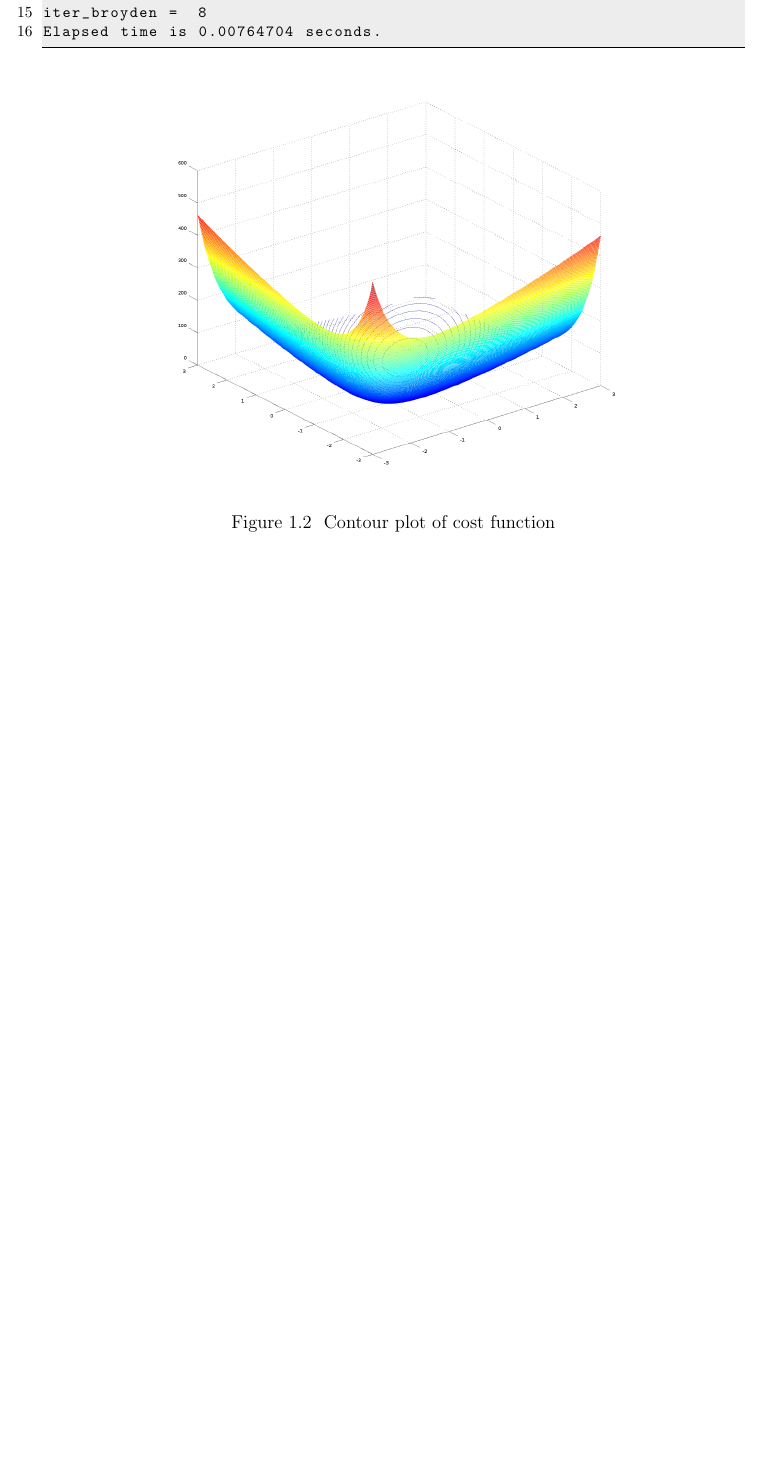
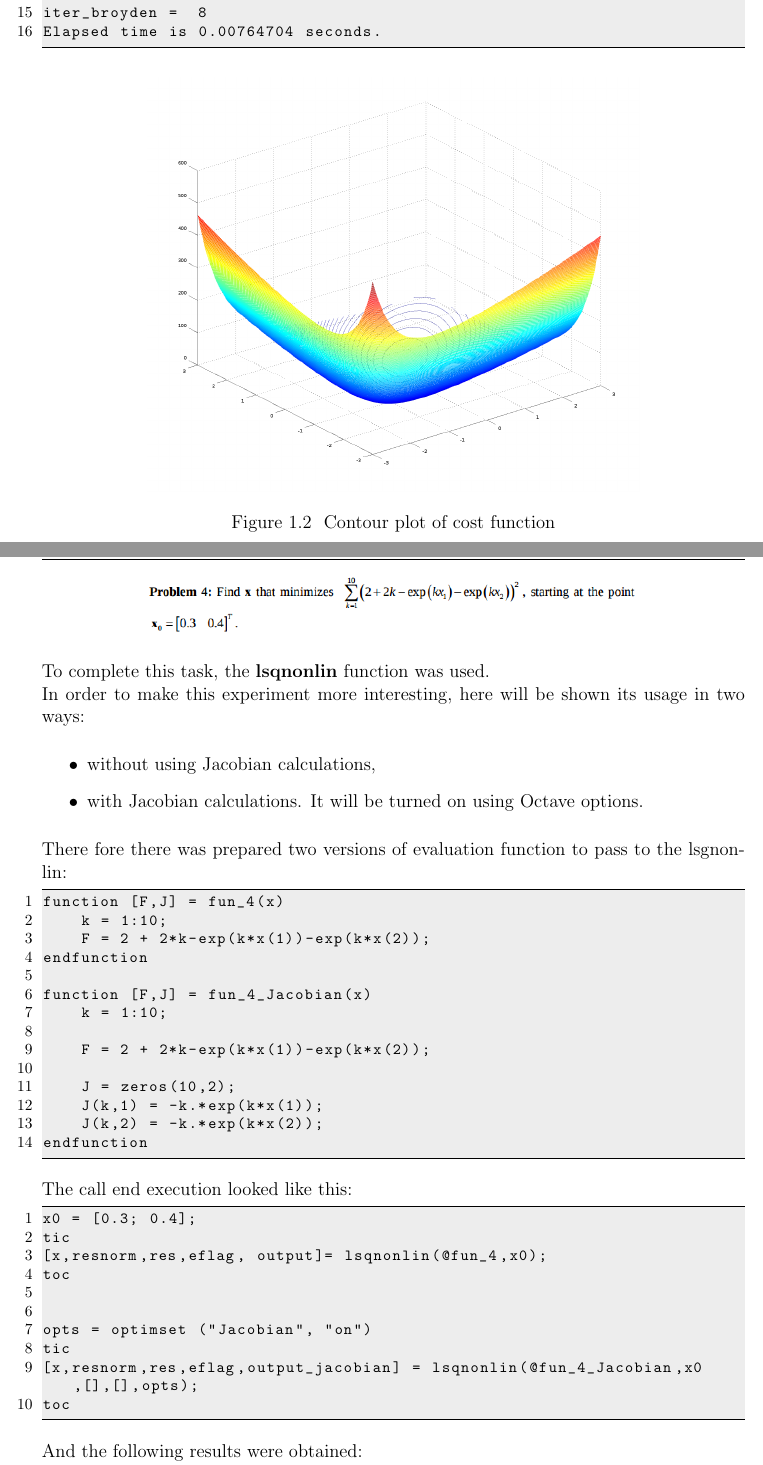
Before and after one commit to jszum/OptimizationMethods, a LaTeX thesis (optimization3/report3/report3.tex): part of page 7 of 10 before the commit and two parts of pages 7 and 8 of 13 after it, the two joined at a grey line, cut so that both start at the same text, the shorter picture padded with empty space. The pictures show the PDF file optimization3/report3/report3.pdf that the author committed with the source.

Commit message:
Nonlinear: Report for tasks 3 - 5.

```diff
--- a/optimization3/report3/report3.tex
+++ b/optimization3/report3/report3.tex
@@ -322,3 +322,72 @@ Elapsed time is 0.00764704 seconds.
 \caption{Contour plot of cost function}
 \label{fig:screenshot006}
 \end{figure}
+\clearpage
+
+
+
+
+%task4
+\begin{figure}[h]
+\centering
+\includegraphics[width=0.7\linewidth]{screenshot007}
+\label{fig:screenshot007}
+\end{figure}
+To complete this task, the \textbf{lsqnonlin} function was used.\\
+In order to make this experiment more interesting, here will be shown its usage in two ways:
+\begin{itemize}
+	\item without using Jacobian calculations,
+	\item with Jacobian calculations. It will be turned on using Octave options.
+\end{itemize}
+There fore there was prepared two versions of evaluation function to pass to the lsgnonlin:\begin{lstlisting}
+function [F,J] = fun_4(x)
+	k = 1:10;
+	F = 2 + 2*k-exp(k*x(1))-exp(k*x(2));
+endfunction
+
+function [F,J] = fun_4_Jacobian(x)
+	k = 1:10;
+
+	F = 2 + 2*k-exp(k*x(1))-exp(k*x(2));
+
+	J = zeros(10,2);
+	J(k,1) = -k.*exp(k*x(1));
+	J(k,2) = -k.*exp(k*x(2));
+endfunction
+\end{lstlisting}
+
+The call end execution looked like this:
+\begin{lstlisting}
+x0 = [0.3; 0.4];
+tic
+[x,resnorm,res,eflag, output]= lsqnonlin(@fun_4,x0);
+toc
+
+
+opts = optimset ("Jacobian", "on")
+tic
+[x,resnorm,res,eflag,output_jacobian] = lsqnonlin(@fun_4_Jacobian,x0,[],[],opts);
+toc
+\end{lstlisting}
+
+And the following results were obtained:
+\begin{lstlisting}
+
+Calculations without Jacobian:
+
+Elapsed time is 0.0594881 seconds.
+x =	0.25803		0.25993
+
+output =
+niter =  17
+
+
+
+Calculations with Jacobian
+
+Elapsed time is 0.1645 seconds.
+x =	0.25782		0.25823
+
+output_jacobian =
+niter =  122
+\end{lstlisting}
@@ -324,0 +402,6 @@ Elapsed time is 0.00764704 seconds.
+\includegraphics[width=0.7\linewidth]{screenshot008}
+\label{fig:screenshot008}
+\end{figure}
+
+To calculate this task, the model of Shockley diode was coded into a function:
+\begin{lstlisting}
```
Also changed, not shown: optimization3/report3/report3.pdf, optimization3/report3/screenshot007.png (added), optimization3/report3/screenshot008.png (added), optimization3/report3/screenshot009.png (added), optimization3/report3/report3.tex (27 more changed lines).
